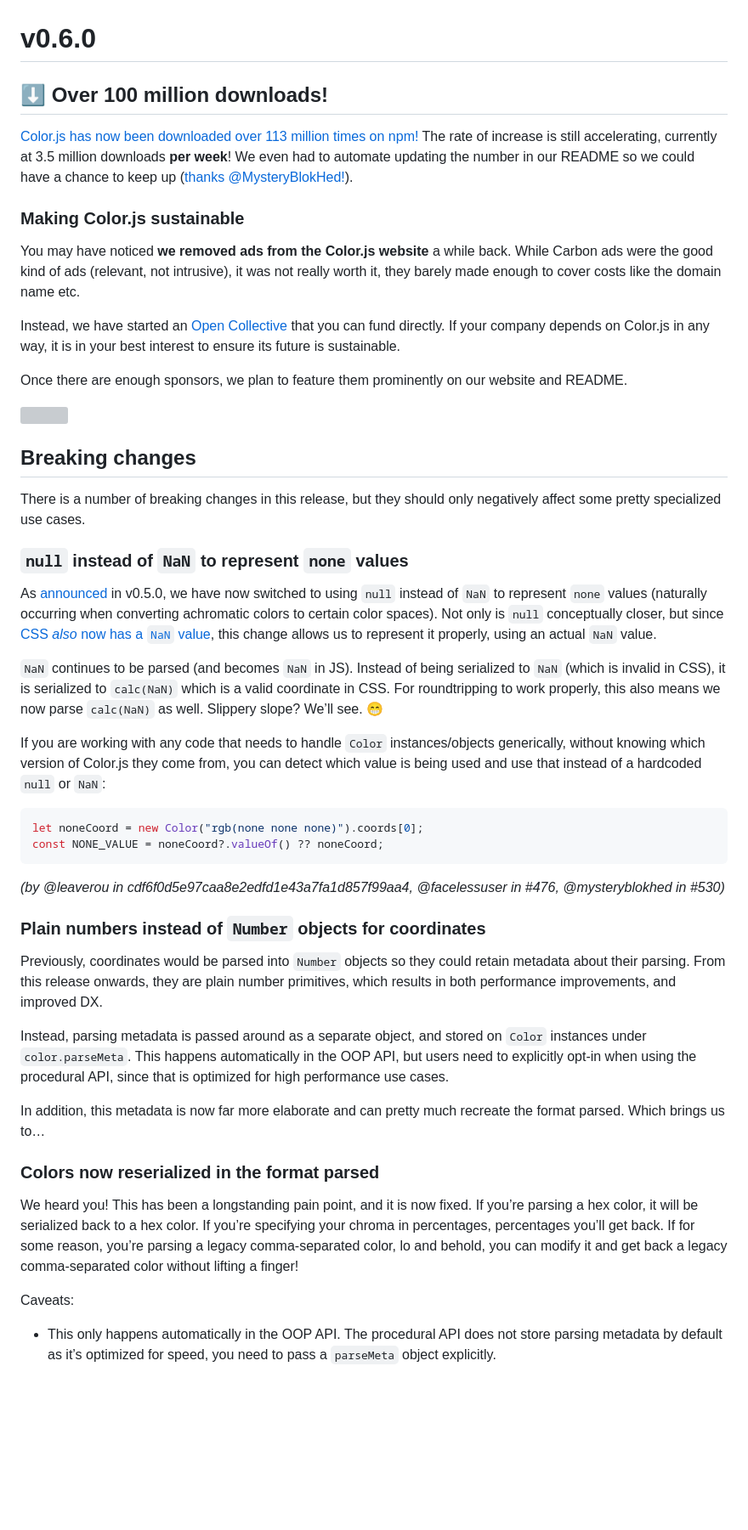
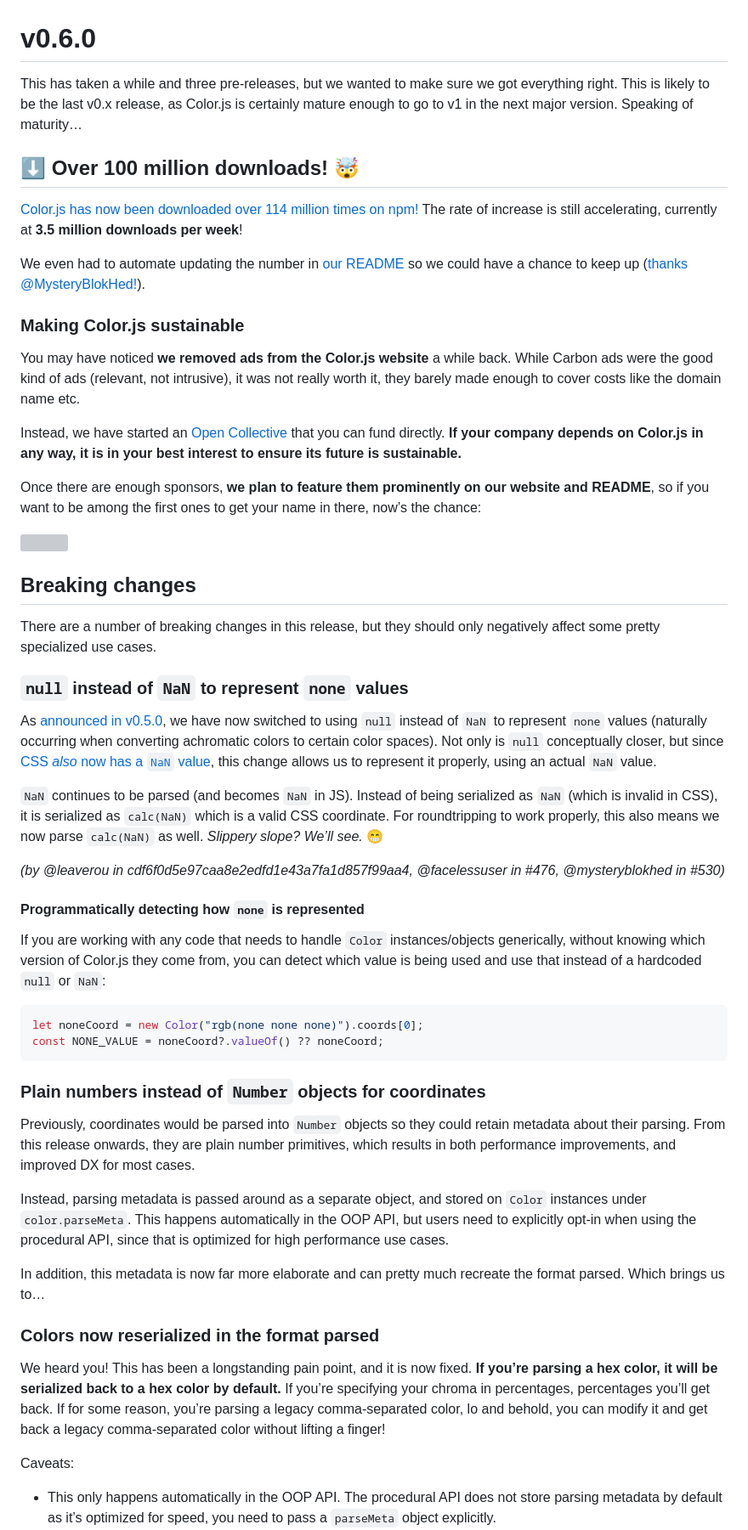
Before and after one commit to color-js/color.js, a Markdown page: releases/v0.6.0.md, the part around one of its changes. Shown at 85% size. Drawn GitHub-style; blank space fills up the shorter version; grey boxes are pictures that could not be loaded.

````diff
--- a/releases/v0.6.0.md
+++ b/releases/v0.6.0.md
@@ -1,10 +1,15 @@
 # v0.6.0
 
-## ⬇️ Over 100 million downloads!
+This has taken a while and three pre-releases, but we wanted to make sure we got everything right.
+This is likely to be the last v0.x release, as Color.js is certainly mature enough to go to v1 in the next major version.
+Speaking of maturity…
 
-[Color.js has now been downloaded over 113 million times on npm!](https://limonte.dev/total-npm-downloads/?package=colorjs.io)
-The rate of increase is still accelerating, currently at 3.5 million downloads **per week**!
-We even had to automate updating the number in our README so we could have a chance to keep up ([thanks @MysteryBlokHed!](https://github.com/color-js/color.js/pull/610)).
+## ⬇️ Over 100 million downloads! 🤯
+
+[Color.js has now been downloaded over 114 million times on npm!](https://limonte.dev/total-npm-downloads/?package=colorjs.io)
+The rate of increase is still accelerating, currently at **3.5 million downloads per week**!
+
+We even had to automate updating the number in [our README](https://github.com/color-js/color.js/blob/main/README.md) so we could have a chance to keep up ([thanks @MysteryBlokHed!](https://github.com/color-js/color.js/pull/610)).
 
 ### Making Color.js sustainable
 
@@ -12,9 +17,9 @@ You may have noticed **we removed ads from the Color.js website** a while back.
 While Carbon ads were the good kind of ads (relevant, not intrusive), it was not really worth it, they barely made enough to cover costs like the domain name etc.
 
 Instead, we have started an [Open Collective](https://opencollective.com/color) that you can fund directly.
-If your company depends on Color.js in any way, it is in your best interest to ensure its future is sustainable.
+**If your company depends on Color.js in any way, it is in your best interest to ensure its future is sustainable.**
 
-Once there are enough sponsors, we plan to feature them prominently on our website and README.
+Once there are enough sponsors, **we plan to feature them prominently on our website and README**, so if you want to be among the first ones to get your name in there, now’s the chance:
 
 <a href="https://opencollective.com/color/donate" target="_blank">
 <img src="https://opencollective.com/color/donate/button@2x.png?color=blue" width=300 />
@@ -22,14 +27,18 @@ Once there are enough sponsors, we plan to feature them prominently on our websi
 
 ## Breaking changes
 
-There is a number of breaking changes in this release, but they should only negatively affect some pretty specialized use cases.
+There are a number of breaking changes in this release, but they should only negatively affect some pretty specialized use cases.
 
 ### `null` instead of `NaN` to represent `none` values
 
-As [announced](https://github.com/color-js/color.js/releases/tag/v0.5.0) in v0.5.0, we have now switched to using `null` instead of `NaN` to represent `none` values (naturally occurring when converting achromatic colors to certain color spaces).
+As [announced in v0.5.0](https://github.com/color-js/color.js/releases/tag/v0.5.0), we have now switched to using `null` instead of `NaN` to represent `none` values (naturally occurring when converting achromatic colors to certain color spaces).
 Not only is `null` conceptually closer, but since [CSS *also* now has a `NaN` value](https://www.w3.org/TR/css-values-4/#calc-error-constants), this change allows us to represent it properly, using an actual `NaN` value.
 
-`NaN` continues to be parsed (and becomes `NaN` in JS). Instead of being serialized to `NaN` (which is invalid in CSS), it is serialized to `calc(NaN)` which is a valid coordinate in CSS. For roundtripping to work properly, this also means we now parse `calc(NaN)` as well. Slippery slope? We’ll see. 😁
+`NaN` continues to be parsed (and becomes `NaN` in JS). Instead of being serialized as `NaN` (which is invalid in CSS), it is serialized as `calc(NaN)` which is a valid CSS coordinate. For roundtripping to work properly, this also means we now parse `calc(NaN)` as well. *Slippery slope? We’ll see.* 😁
+
+_(by @leaverou in cdf6f0d5e97caa8e2edfd1e43a7fa1d857f99aa4, @facelessuser in #476, @mysteryblokhed in #530)_
+
+#### Programmatically detecting how `none` is represented
 
 If you are working with any code that needs to handle `Color` instances/objects generically, without knowing which version of Color.js they come from, you can detect which value is being used and use that instead of a hardcoded `null` or `NaN`:
 
@@ -38,11 +47,9 @@ let noneCoord = new Color("rgb(none none none)").coords[0];
 const NONE_VALUE = noneCoord?.valueOf() ?? noneCoord;
 ```
 
-_(by @leaverou in cdf6f0d5e97caa8e2edfd1e43a7fa1d857f99aa4, @facelessuser in #476, @mysteryblokhed in #530)_
-
 ### Plain numbers instead of `Number` objects for coordinates
 
-Previously, coordinates would be parsed into `Number` objects so they could retain metadata about their parsing. From this release onwards, they are plain number primitives, which results in both performance improvements, and improved DX.
+Previously, coordinates would be parsed into `Number` objects so they could retain metadata about their parsing. From this release onwards, they are plain number primitives, which results in both performance improvements, and improved DX for most cases.
 
 Instead, parsing metadata is passed around as a separate object, and stored on `Color` instances under `color.parseMeta`. This happens automatically in the OOP API, but users need to explicitly opt-in when using the procedural API, since that is optimized for high performance use cases.
 
@@ -50,7 +57,7 @@ In addition, this metadata is now far more elaborate and can pretty much recreat
 
 ### Colors now reserialized in the format parsed
 
-We heard you! This has been a longstanding pain point, and it is now fixed. If you’re parsing a hex color, it will be serialized back to a hex color. If you’re specifying your chroma in percentages, percentages you’ll get back. If for some reason, you’re parsing a legacy comma-separated color, lo and behold, you can modify it and get back a legacy comma-separated color without lifting a finger!
+We heard you! This has been a longstanding pain point, and it is now fixed. **If you’re parsing a hex color, it will be serialized back to a hex color by default.** If you’re specifying your chroma in percentages, percentages you’ll get back. If for some reason, you’re parsing a legacy comma-separated color, lo and behold, you can modify it and get back a legacy comma-separated color without lifting a finger!
 
 Caveats:
 - This only happens automatically in the OOP API. The procedural API does not store parsing metadata by default as it’s optimized for speed, you need to pass a `parseMeta` object explicitly.
````
Also changed, not shown: other parts of releases/v0.6.0.md (+41 -32 lines).
